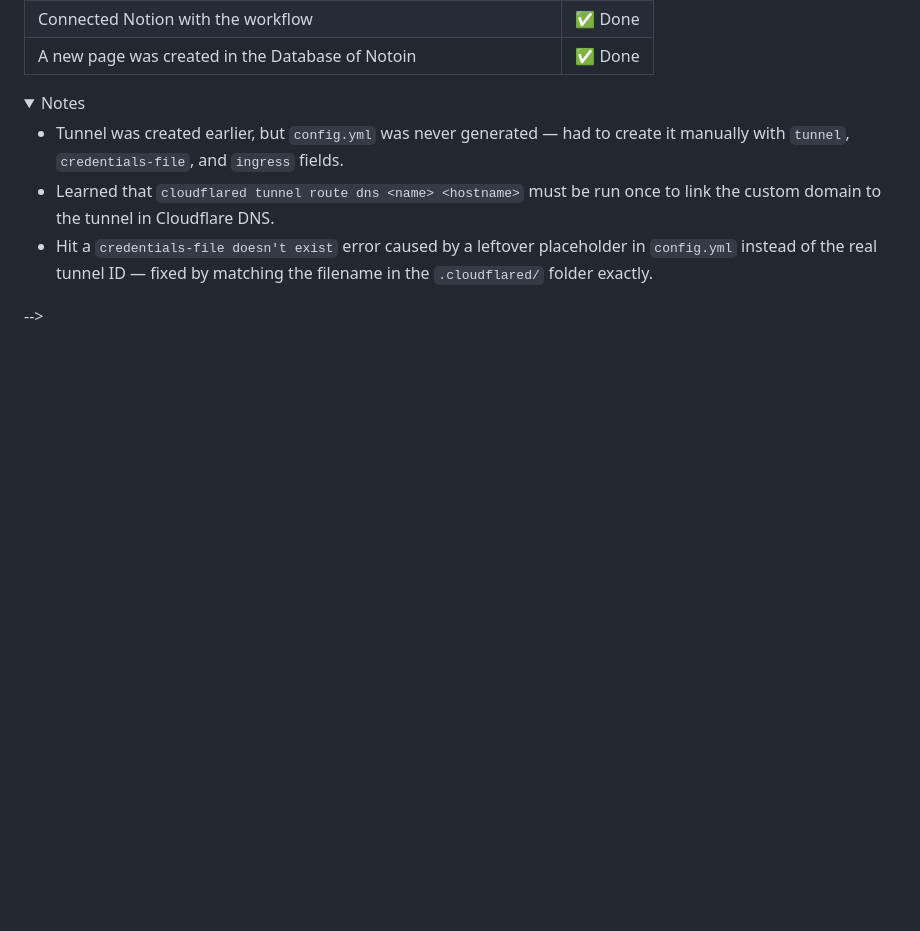
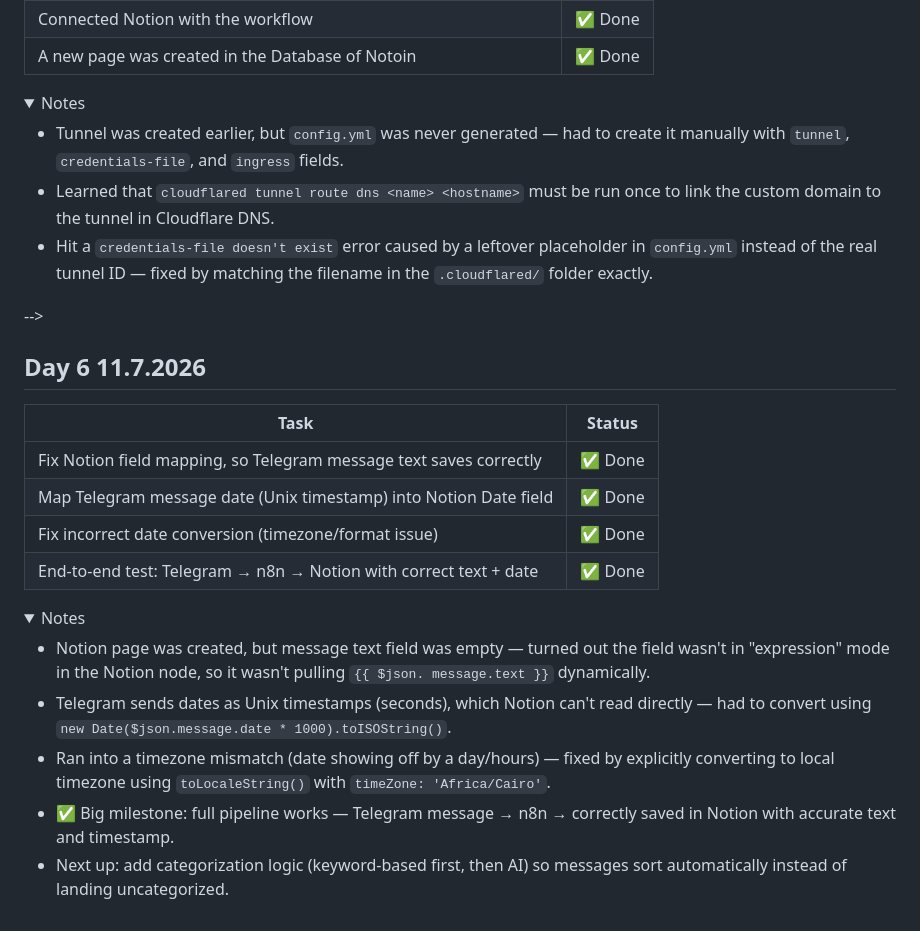
Before and after one commit to Maryam226-M/NOTELE, a Markdown page: CHANGELOG.md, the part around one of its changes. Drawn GitHub-style; folded sections open; blank space fills up the shorter version.

Commit message:
Update CHANGELOG with Day 6 progress
Added details for Day 6 progress on Telegram to Notion integration, including fixes and milestones achieved.

```diff
--- a/CHANGELOG.md
+++ b/CHANGELOG.md
@@ -84,3 +84,22 @@ Working to solve it.
 
 </details>
 -->
+
+## Day 6  11.7.2026
+
+| Task | Status |
+|---|---|
+| Fix Notion field mapping, so Telegram message text saves correctly | ✅ Done |
+| Map Telegram message date (Unix timestamp) into Notion Date field | ✅ Done |
+| Fix incorrect date conversion (timezone/format issue) | ✅ Done |
+| End-to-end test: Telegram → n8n → Notion with correct text + date | ✅ Done |
+
+<details>
+<summary>Notes</summary>
+
+- Notion page was created, but message text field was empty — turned out the field wasn't in "expression" mode in the Notion node, so it wasn't pulling `{{ $json. message.text }}` dynamically.
+- Telegram sends dates as Unix timestamps (seconds), which Notion can't read directly — had to convert using `new Date($json.message.date * 1000).toISOString()`.
+- Ran into a timezone mismatch (date showing off by a day/hours) — fixed by explicitly converting to local timezone using `toLocaleString()` with `timeZone: 'Africa/Cairo'`.
+- ✅ Big milestone: full pipeline works — Telegram message → n8n → correctly saved in Notion with accurate text and timestamp.
+- Next up: add categorization logic (keyword-based first, then AI) so messages sort automatically instead of landing uncategorized.
+
```
Also changed, not shown: other parts of CHANGELOG.md (+1 -0 lines).
